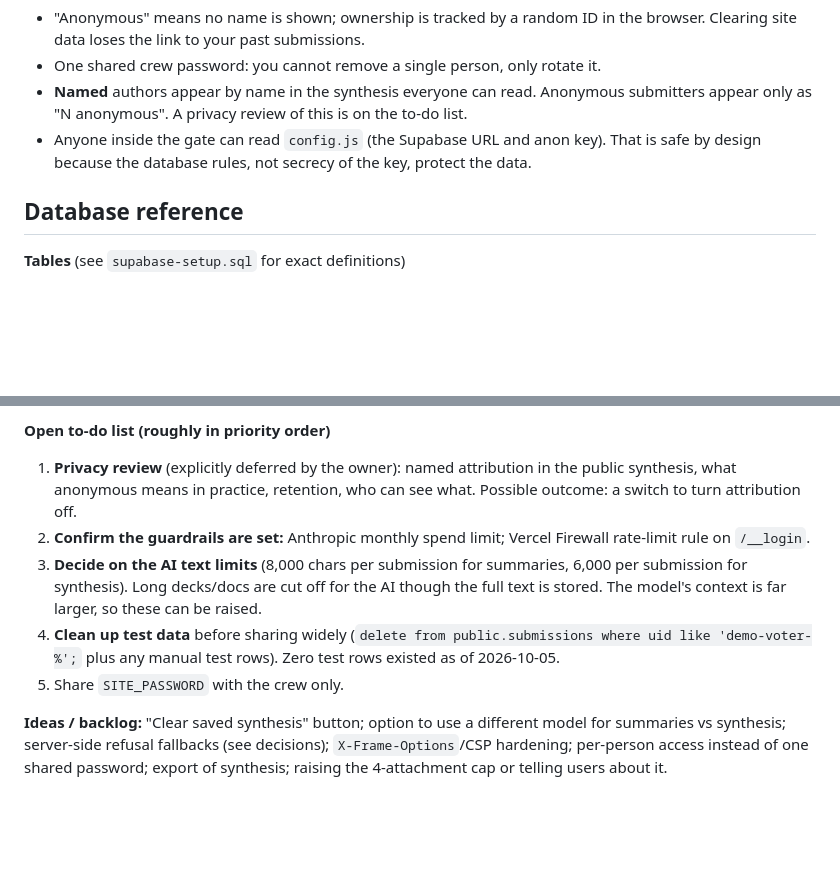
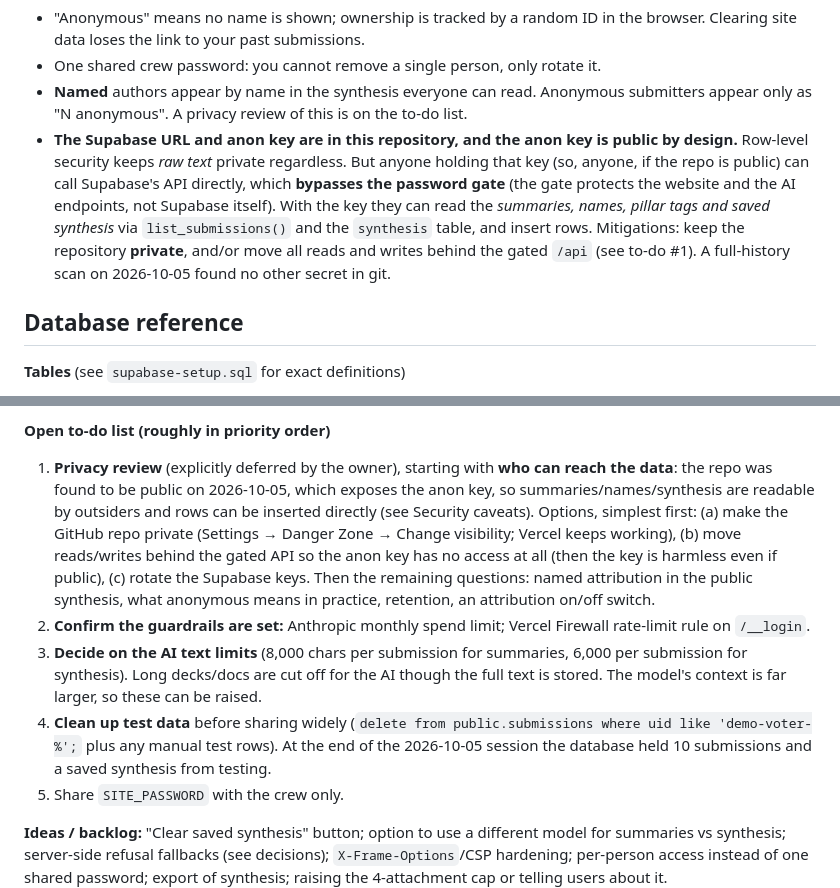
Before and after one commit to oaxana/prometheus-lab, a Markdown page: README.md, 2 parts joined by grey strips. Rendered like a GitHub page; blank space fills up the shorter version.

Commit message:
Document public-repo data-access finding and update status
Co-Authored-By: Claude Sonnet 5.5 <noreply@anthropic.com>

```diff
--- a/README.md
+++ b/README.md
@@ -160,7 +160,7 @@ npx vercel dev              # serves public/, api/ and the password gate at http
 - "Anonymous" means no name is shown; ownership is tracked by a random ID in the browser. Clearing site data loses the link to your past submissions.
 - One shared crew password: you cannot remove a single person, only rotate it.
 - **Named** authors appear by name in the synthesis everyone can read. Anonymous submitters appear only as "N anonymous". A privacy review of this is on the to-do list.
-- Anyone inside the gate can read `config.js` (the Supabase URL and anon key). That is safe by design because the database rules, not secrecy of the key, protect the data.
+- **The Supabase URL and anon key are in this repository, and the anon key is public by design.** Row-level security keeps *raw text* private regardless. But anyone holding that key (so, anyone, if the repo is public) can call Supabase's API directly, which **bypasses the password gate** (the gate protects the website and the AI endpoints, not Supabase itself). With the key they can read the *summaries, names, pillar tags and saved synthesis* via `list_submissions()` and the `synthesis` table, and insert rows. Mitigations: keep the repository **private**, and/or move all reads and writes behind the gated `/api` (see to-do #1). A full-history scan on 2026-10-05 found no other secret in git.
 
 ## Database reference
 
@@ -230,10 +230,10 @@ npm test                    # all 10 suites, ~2 min   (npm test -- persona  runs
 - [ ] The raw-text privacy check with real rows (the table was empty when checked): a direct read of `submissions` with the anon key should return `[]` even when rows exist.
 
 **Open to-do list (roughly in priority order)**
-1. **Privacy review** (explicitly deferred by the owner): named attribution in the public synthesis, what anonymous means in practice, retention, who can see what. Possible outcome: a switch to turn attribution off.
+1. **Privacy review** (explicitly deferred by the owner), starting with **who can reach the data**: the repo was found to be public on 2026-10-05, which exposes the anon key, so summaries/names/synthesis are readable by outsiders and rows can be inserted directly (see Security caveats). Options, simplest first: (a) make the GitHub repo private (Settings → Danger Zone → Change visibility; Vercel keeps working), (b) move reads/writes behind the gated API so the anon key has no access at all (then the key is harmless even if public), (c) rotate the Supabase keys. Then the remaining questions: named attribution in the public synthesis, what anonymous means in practice, retention, an attribution on/off switch.
 2. **Confirm the guardrails are set:** Anthropic monthly spend limit; Vercel Firewall rate-limit rule on `/__login`.
 3. **Decide on the AI text limits** (8,000 chars per submission for summaries, 6,000 per submission for synthesis). Long decks/docs are cut off for the AI though the full text is stored. The model's context is far larger, so these can be raised.
-4. **Clean up test data** before sharing widely (`delete from public.submissions where uid like 'demo-voter-%';` plus any manual test rows). Zero test rows existed as of 2026-10-05.
+4. **Clean up test data** before sharing widely (`delete from public.submissions where uid like 'demo-voter-%';` plus any manual test rows). At the end of the 2026-10-05 session the database held 10 submissions and a saved synthesis from testing.
 5. Share `SITE_PASSWORD` with the crew only.
 
 **Ideas / backlog:** "Clear saved synthesis" button; option to use a different model for summaries vs synthesis; server-side refusal fallbacks (see decisions); `X-Frame-Options`/CSP hardening; per-person access instead of one shared password; export of synthesis; raising the 4-attachment cap or telling users about it.
```
Also changed, not shown: CLAUDE.md (+2 -2 lines).
